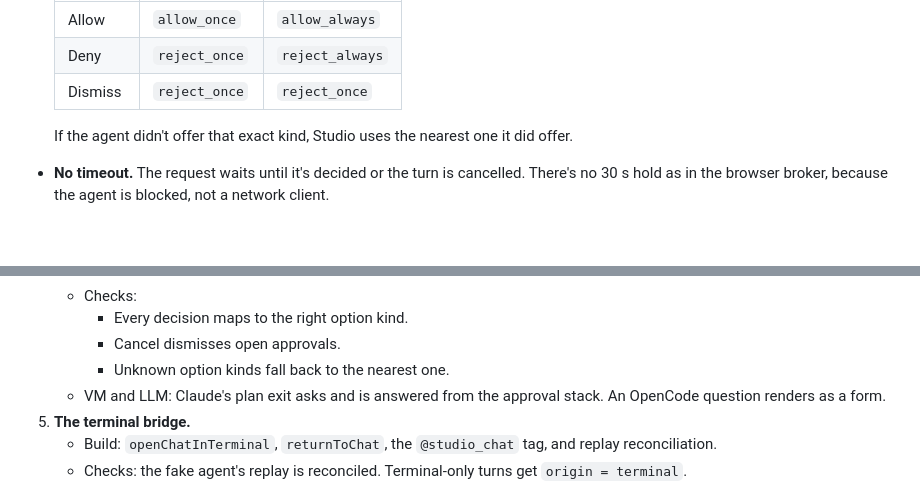
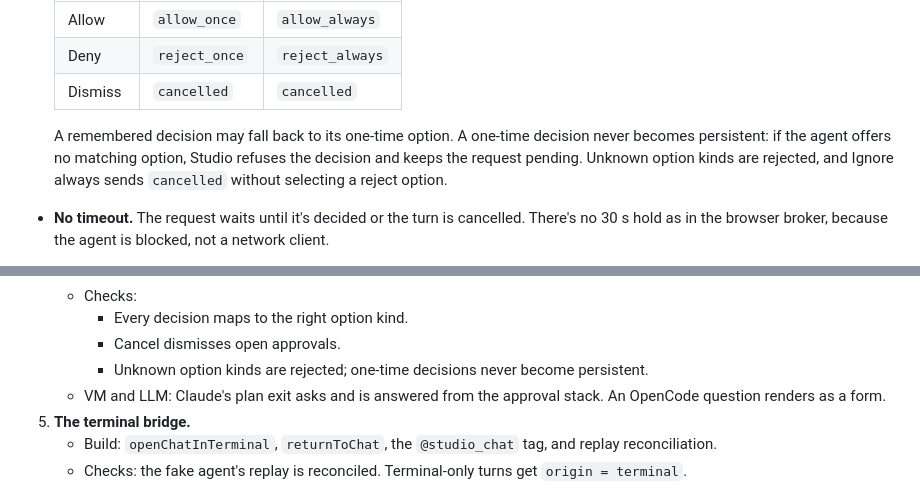
Before and after one commit to lukaskoebe/sandbox-studio, a Markdown page: docs/design/chat-mode.md, 2 parts joined by grey strips. Rendered like a GitHub page; blank space fills up the shorter version.

Commit message:
Document conservative chat permission decisions

```diff
--- a/docs/design/chat-mode.md
+++ b/docs/design/chat-mode.md
@@ -223,9 +223,12 @@ the turn `interrupted`.
   |---|---|---|
   | Allow | `allow_once` | `allow_always` |
   | Deny | `reject_once` | `reject_always` |
-  | Dismiss | `reject_once` | `reject_once` |
+  | Dismiss | `cancelled` | `cancelled` |
 
-  If the agent didn't offer that exact kind, Studio uses the nearest one it did offer.
+  A remembered decision may fall back to its one-time option. A one-time decision never
+  becomes persistent: if the agent offers no matching option, Studio refuses the decision
+  and keeps the request pending. Unknown option kinds are rejected, and Ignore always
+  sends `cancelled` without selecting a reject option.
 - **No timeout.** The request waits until it's decided or the turn is cancelled. There's no
   30 s hold as in the browser broker, because the agent is blocked, not a network client.
 - **Rarely seen.** The harness configs still auto-approve (docs/harnesses.md). The VM and
@@ -565,7 +568,7 @@ need a real provider.
    - Checks:
      - Every decision maps to the right option kind.
      - Cancel dismisses open approvals.
-     - Unknown option kinds fall back to the nearest one.
+     - Unknown option kinds are rejected; one-time decisions never become persistent.
    - VM and LLM: Claude's plan exit asks and is answered from the approval stack. An
      OpenCode question renders as a form.
 5. **The terminal bridge.**
```
